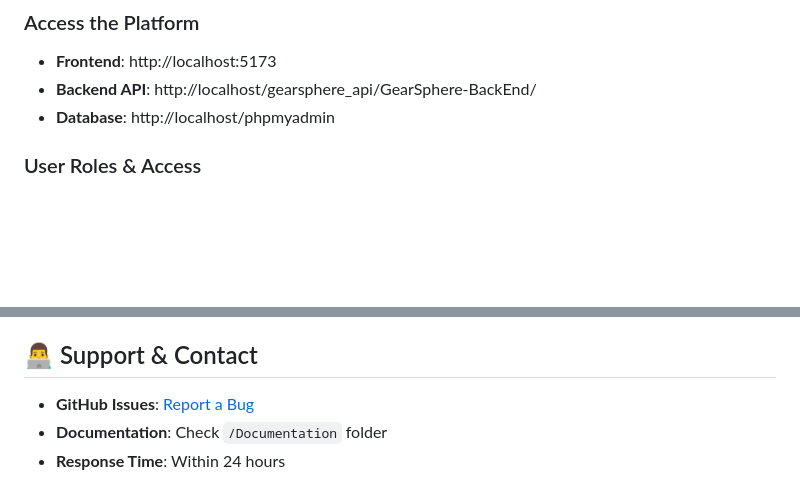
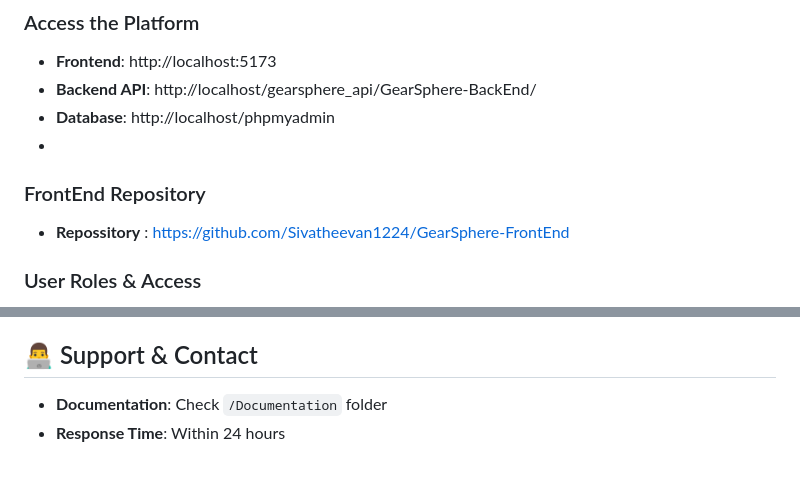
Before and after one commit to Sivatheevan1224/GearSphere-BackEnd, a Markdown page: README.md, 2 parts joined by grey strips. Rendered like a GitHub page; blank space fills up the shorter version.

Commit message:
Add FrontEnd repository link to README
Added FrontEnd repository link to the README.

```diff
--- a/README.md
+++ b/README.md
@@ -112,6 +112,9 @@ $password = "";
 - **Frontend**: http://localhost:5173
 - **Backend API**: http://localhost/gearsphere_api/GearSphere-BackEnd/
 - **Database**: http://localhost/phpmyadmin
+-
+### FrontEnd Repository
+ - **Repossitory** : https://github.com/Sivatheevan1224/GearSphere-FrontEnd
 
 ### User Roles & Access
 - **Admin**: Full platform management and analytics
@@ -223,7 +226,6 @@ We welcome contributions! Please follow these steps:
 
 ## 👨‍💻 Support & Contact
 
-- **GitHub Issues**: [Report a Bug](https://github.com/Sivatheevan1224/gearsphere/issues)
 - **Documentation**: Check `/Documentation` folder
 - **Response Time**: Within 24 hours
 
```
